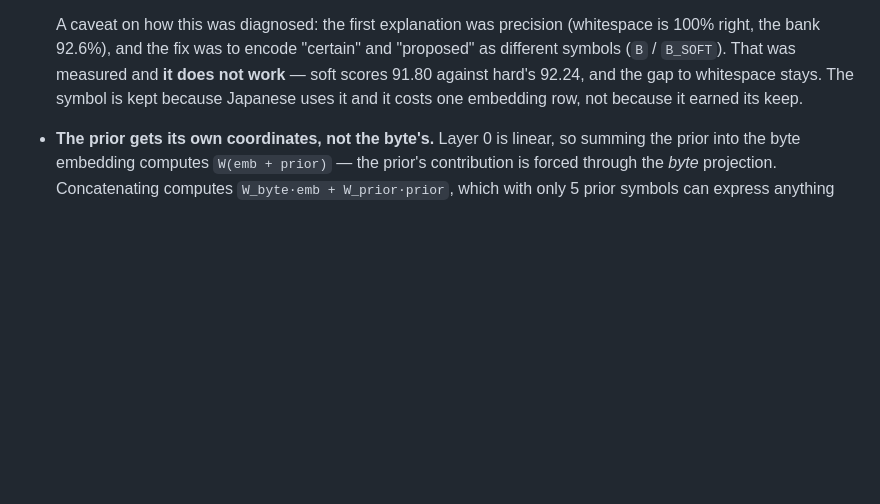
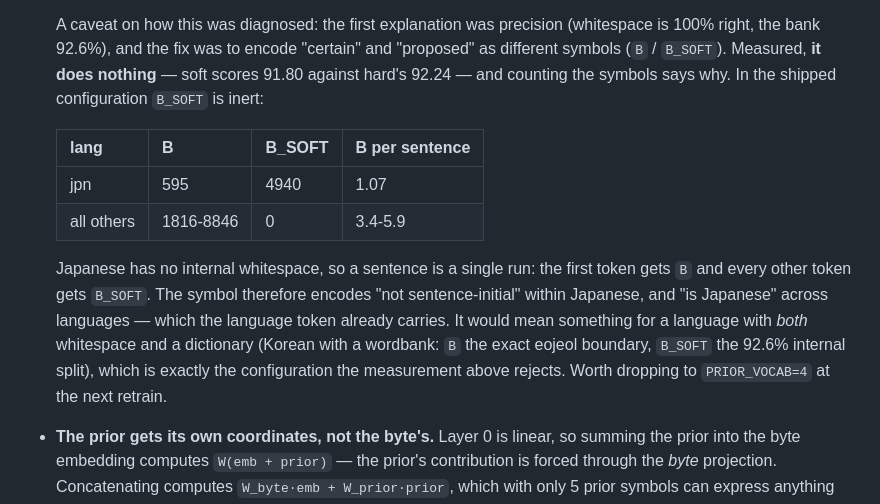
Before and after one commit to anchpop/lexide, a Markdown page: tagging/tagger/README.md, the part around the change. Drawn GitHub-style; blank space fills up the shorter version.

Commit message:
tagging: B_SOFT is inert in the shipped config — say so
The docs claimed the symbol was kept "because Japanese uses it". Japanese does
emit it, but counting says it carries nothing: with no wordbanks shipped,
B_SOFT appears only in Japanese, and since a Japanese sentence is a single
whitespace-free run, the first token is B and every other is B_SOFT — 1.07 B
per sentence against 3.4-5.9 for spaced languages, which emit no B_SOFT at all.

So it encodes "not sentence-initial" within Japanese and "is Japanese" across
languages, which the language token already carries. That is why both ablations
came out flat: there was no signal in it to measure, rather than a signal the
model failed to use.

It would mean something for a language with both whitespace and a dictionary —
Korean with a wordbank, B the exact eojeol boundary and B_SOFT the 92.6%
internal split — which is precisely the configuration the same measurement
rejects. Worth dropping to PRIOR_VOCAB=4 at the next retrain; not now, with v12
in flight and the sidecar baked.

Co-Authored-By: Claude <noreply@anthropic.com>
Claude-Session: https://claude.ai/code/session_01FgmaWYGPXGHGermM2JKUvQ

```diff
--- a/tagging/tagger/README.md
+++ b/tagging/tagger/README.md
@@ -71,9 +71,22 @@ Two things this design gets right, both learned the hard way:
 
   A caveat on how this was diagnosed: the first explanation was precision (whitespace is
   100% right, the bank 92.6%), and the fix was to encode "certain" and "proposed" as
-  different symbols (`B` / `B_SOFT`). That was measured and **it does not work** — soft
-  scores 91.80 against hard's 92.24, and the gap to whitespace stays. The symbol is kept
-  because Japanese uses it and it costs one embedding row, not because it earned its keep.
+  different symbols (`B` / `B_SOFT`). Measured, **it does nothing** — soft scores 91.80
+  against hard's 92.24 — and counting the symbols says why. In the shipped configuration
+  `B_SOFT` is inert:
+
+  | lang | B | B_SOFT | B per sentence |
+  |---|---|---|---|
+  | jpn | 595 | 4940 | 1.07 |
+  | all others | 1816-8846 | 0 | 3.4-5.9 |
+
+  Japanese has no internal whitespace, so a sentence is a single run: the first token gets
+  `B` and every other token gets `B_SOFT`. The symbol therefore encodes "not
+  sentence-initial" within Japanese, and "is Japanese" across languages — which the language
+  token already carries. It would mean something for a language with *both* whitespace and a
+  dictionary (Korean with a wordbank: `B` the exact eojeol boundary, `B_SOFT` the 92.6%
+  internal split), which is exactly the configuration the measurement above rejects. Worth
+  dropping to `PRIOR_VOCAB=4` at the next retrain.
 * **The prior gets its own coordinates, not the byte's.** Layer 0 is linear, so summing the
   prior into the byte embedding computes `W(emb + prior)` — the prior's contribution is
   forced through the *byte* projection. Concatenating computes `W_byte·emb + W_prior·prior`,
```
Also changed, not shown: tagging/OVERVIEW.md (+8 -2 lines).
